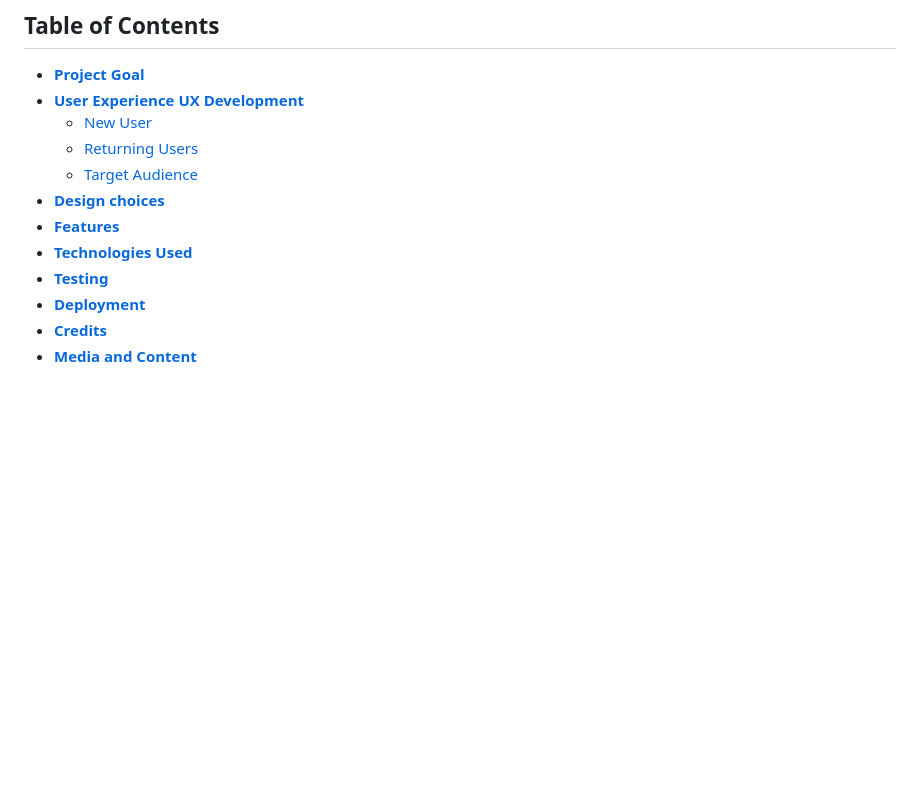
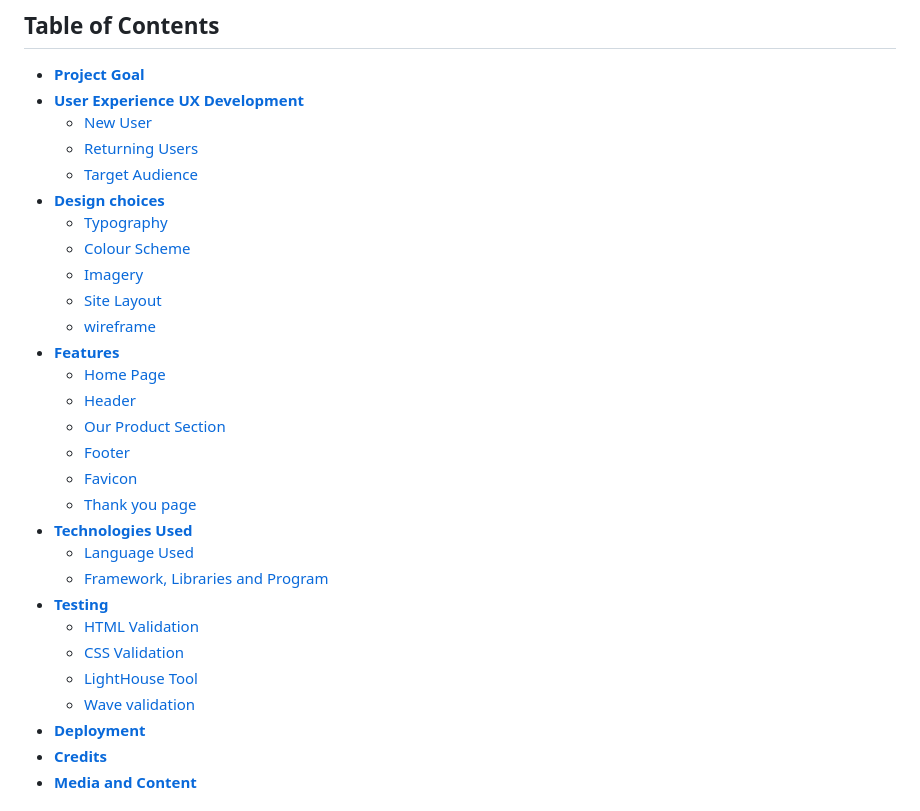
Before and after one commit to Afjunior18/Grandmas-Chocolicious, a Markdown page: README.md, the part around one of its changes. Rendered like a GitHub page; blank space fills up the shorter version.

Commit message:
Add more internal anchor to Readme file

```diff
--- a/README.md
+++ b/README.md
@@ -15,8 +15,25 @@
   * [Target Audience](<#target-audience>)
 * [**Design choices**](<#design-choices>)
+  * [Typography](<#Typography>)
+  * [Colour Scheme](<#colour-scheme>)
+  * [Imagery](<#Imagery>)
+  * [Site Layout](<#site-layout>)
+  * [wireframe](<#wireframe>)
 * [**Features**](<#features>)
+  * [Home Page](<#home-page>)
+  * [Header](<#header>)
+  * [Our Product Section](<#our-product-section>)
+  * [Footer](<#footer>)
+  * [Favicon](<#favicon>)
+  * [Thank you page](<#thank-you-page>)
 * [**Technologies Used**](<#technologies-used>)
+  * [Language Used](<#language-used>)
+  * [Framework, Libraries and Program](<#framework-libraries-and-program>)
 * [**Testing**](<#testing>)
+  * [HTML Validation](<#html-validation>)
+  * [CSS Validation](<#css-validation>)
+  * [LightHouse Tool](<#lighthouse-tool>)
+  * [Wave validation](<#wavevalidation>)
 * [**Deployment**](<#deployment>)
 * [**Credits**](<#credits>)
 * [**Media and Content**](<#media-and-content>)
```
Also changed, not shown: other parts of README.md (+17 -13 lines).
